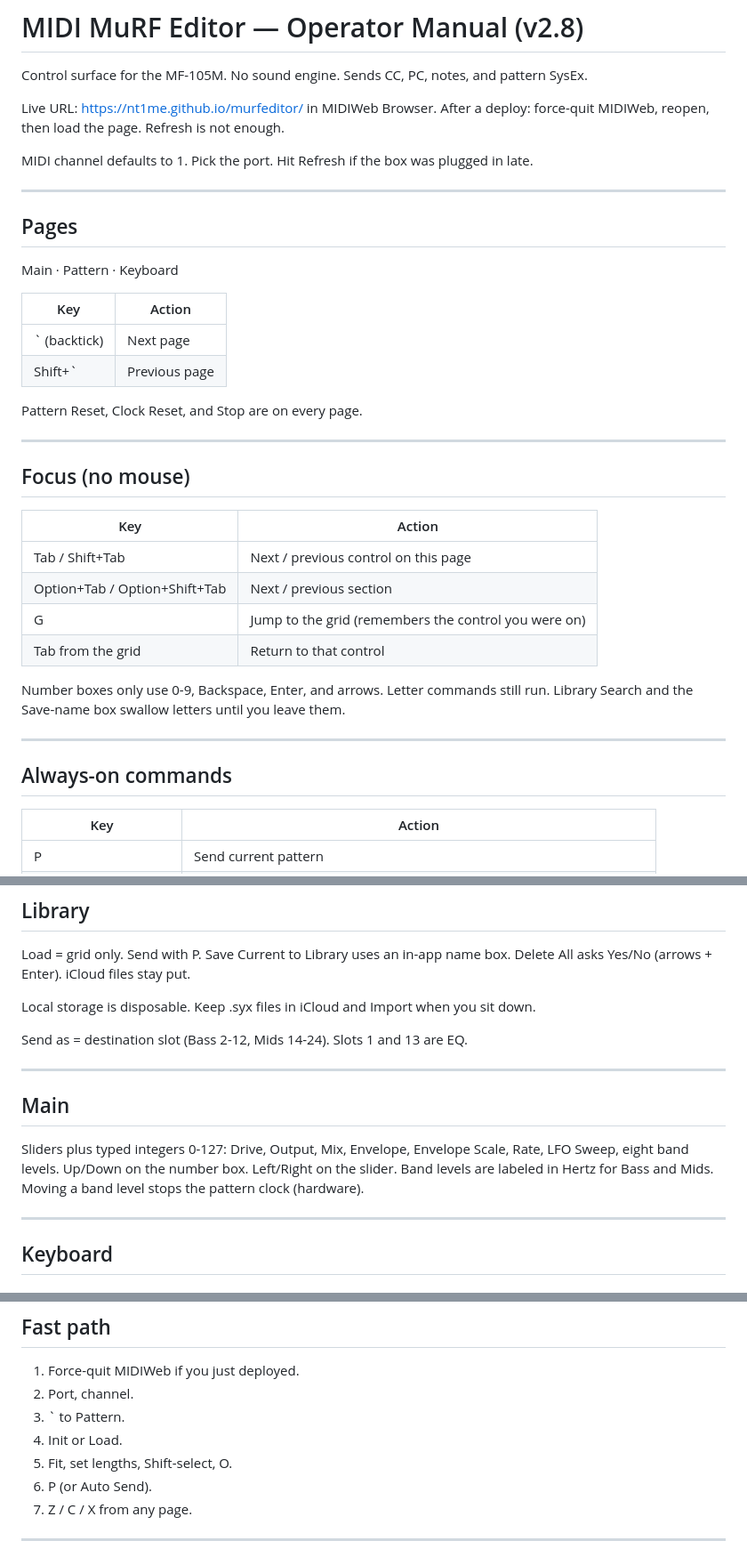
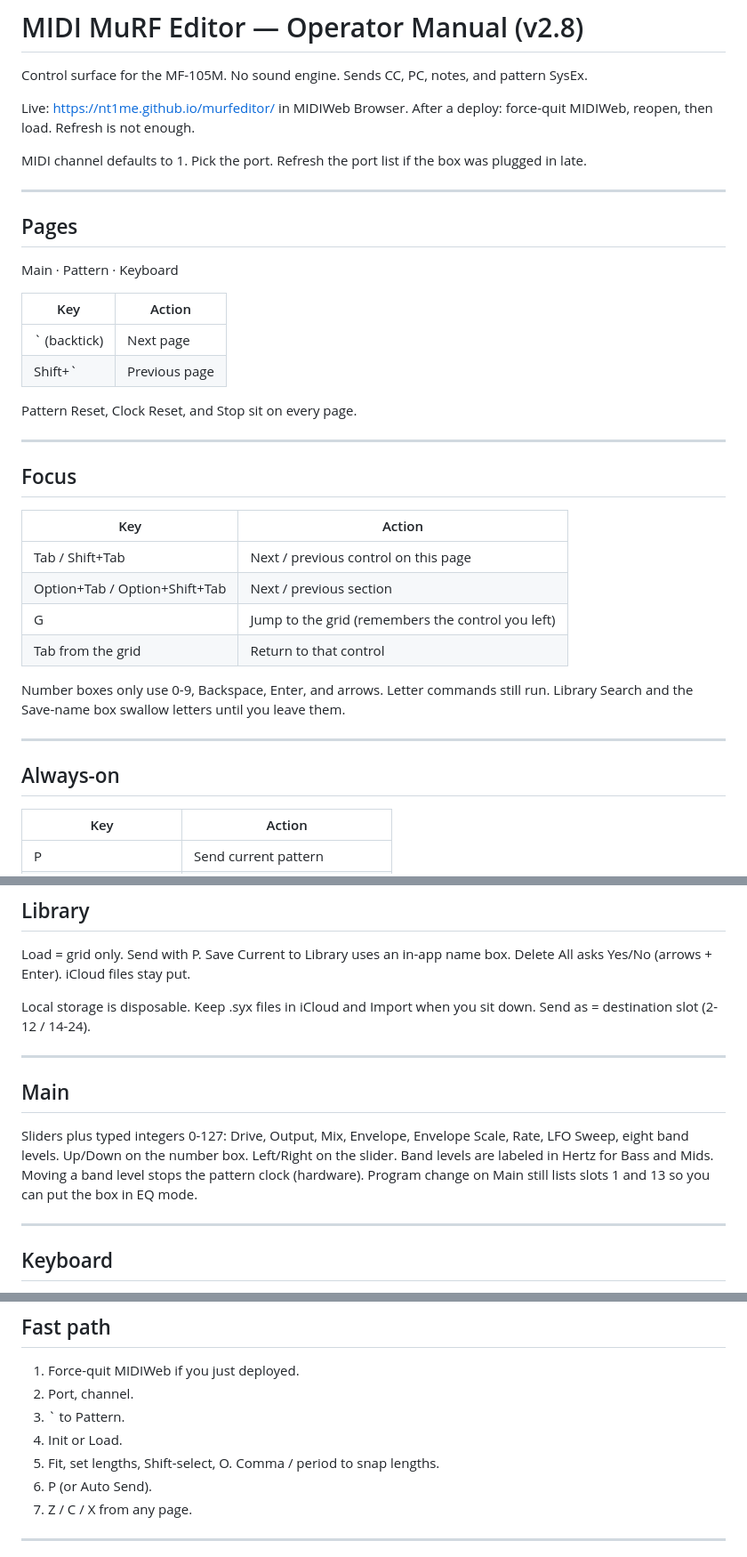
Before and after one commit to NT1ME/murfeditor, a Markdown page: README.md, 3 parts joined by grey strips. Shown at 89% size. GitHub-like rendering.

Commit message:
Refine README for improved clarity and consistency
Updated wording for clarity and consistency throughout the README.

```diff
--- a/README.md
+++ b/README.md
@@ -3,10 +3,10 @@
 
 Control surface for the MF-105M. No sound engine. Sends CC, PC, notes, and pattern SysEx.
 
-Live URL: https://nt1me.github.io/murfeditor/ in MIDIWeb Browser.
-After a deploy: force-quit MIDIWeb, reopen, then load the page. Refresh is not enough.
+Live: https://nt1me.github.io/murfeditor/ in MIDIWeb Browser.
+After a deploy: force-quit MIDIWeb, reopen, then load. Refresh is not enough.
 
-MIDI channel defaults to 1. Pick the port. Hit Refresh if the box was plugged in late.
+MIDI channel defaults to 1. Pick the port. Refresh the port list if the box was plugged in late.
 
 ---
 
@@ -19,17 +19,17 @@ Main · Pattern · Keyboard
 | ` (backtick) | Next page |
 | Shift+` | Previous page |
 
-Pattern Reset, Clock Reset, and Stop are on every page.
+Pattern Reset, Clock Reset, and Stop sit on every page.
 
 ---
 
-## Focus (no mouse)
+## Focus
 
 | Key | Action |
 |-----|--------|
 | Tab / Shift+Tab | Next / previous control on this page |
 | Option+Tab / Option+Shift+Tab | Next / previous section |
-| G | Jump to the grid (remembers the control you were on) |
+| G | Jump to the grid (remembers the control you left) |
 | Tab from the grid | Return to that control |
 
 Number boxes only use 0-9, Backspace, Enter, and arrows. Letter commands still run.
@@ -37,7 +37,7 @@ Library Search and the Save-name box swallow letters until you leave them.
 
 ---
 
-## Always-on commands
+## Always-on
 
 | Key | Action |
 |-----|--------|
@@ -119,8 +120,7 @@ Save Current to Library uses an in-app name box.
 Delete All asks Yes/No (arrows + Enter). iCloud files stay put.
 
 Local storage is disposable. Keep .syx files in iCloud and Import when you sit down.
-
-Send as = destination slot (Bass 2-12, Mids 14-24). Slots 1 and 13 are EQ.
+Send as = destination slot (2-12 / 14-24).
 
 ---
 
@@ -129,6 +129,7 @@ Send as = destination slot (Bass 2-12, Mids 14-24). Slots 1 and 13 are EQ.
 Sliders plus typed integers 0-127: Drive, Output, Mix, Envelope, Envelope Scale, Rate, LFO Sweep, eight band levels.
 Up/Down on the number box. Left/Right on the slider.
 Band levels are labeled in Hertz for Bass and Mids. Moving a band level stops the pattern clock (hardware).
+Program change on Main still lists slots 1 and 13 so you can put the box in EQ mode.
 
 ---
 
@@ -154,7 +155,7 @@ Last-note priority is a toggle. Slide-finger legato stays on.
 2. Port, channel.
 3. ` to Pattern.
 4. Init or Load.
-5. Fit, set lengths, Shift-select, O.
+5. Fit, set lengths, Shift-select, O. Comma / period to snap lengths.
 6. P (or Auto Send).
 7. Z / C / X from any page.
 
```
Also changed, not shown: other parts of README.md (+8 -7 lines).
